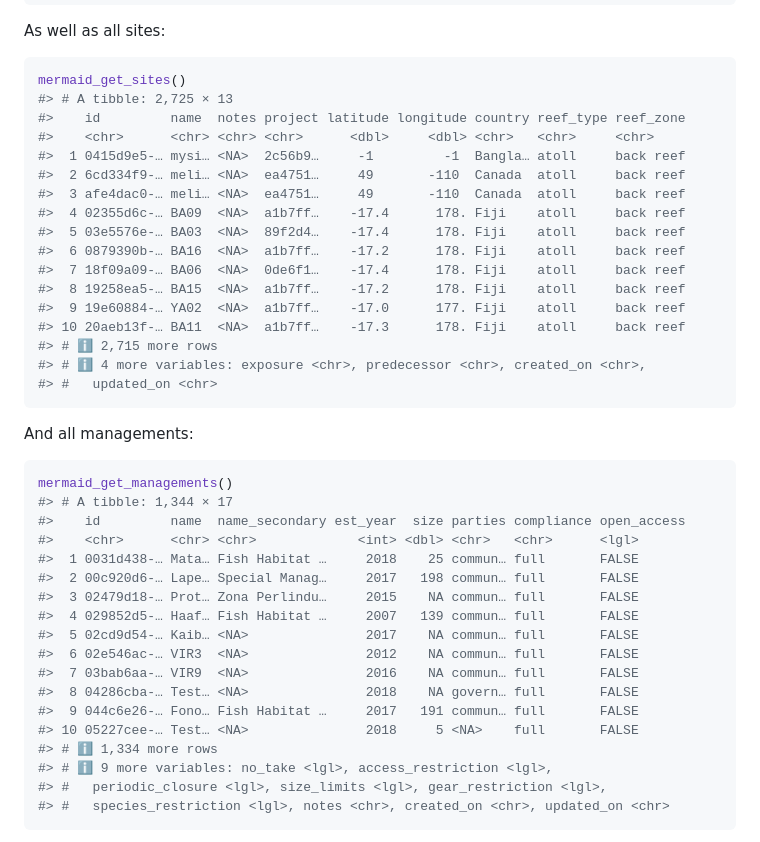
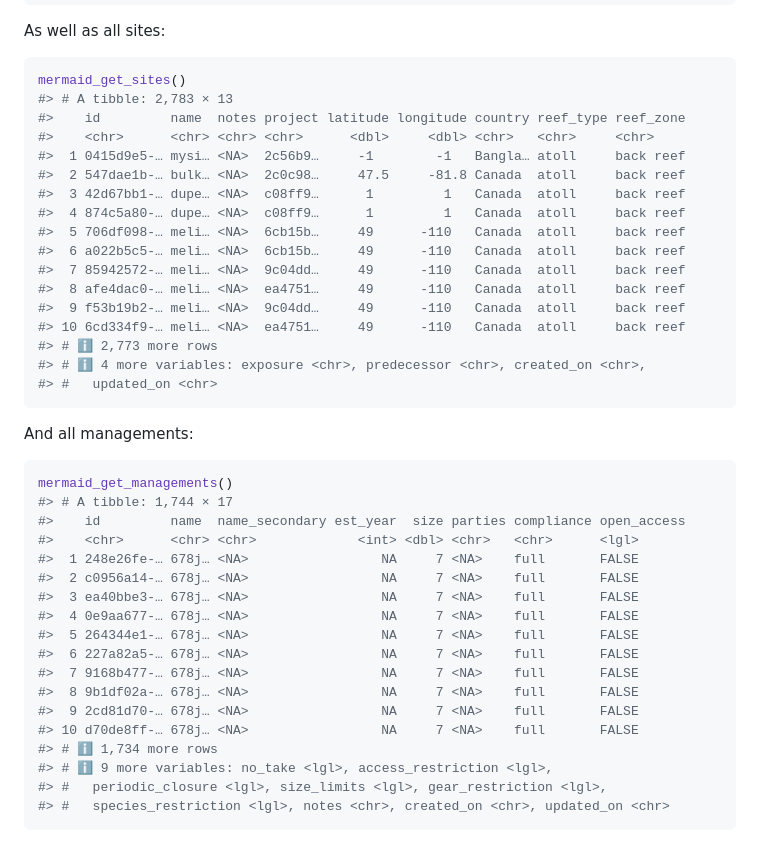
Before and after one commit to data-mermaid/mermaidr, a Markdown page: README.md, the part around one of its changes. Rendered like a GitHub page.

````diff
--- a/README.md
+++ b/README.md
@@ -256,20 +252,20 @@ As well as all sites:
 
 ``` r
 mermaid_get_sites()
-#> # A tibble: 2,725 × 13
+#> # A tibble: 2,783 × 13
 #>    id         name  notes project latitude longitude country reef_type reef_zone
 #>    <chr>      <chr> <chr> <chr>      <dbl>     <dbl> <chr>   <chr>     <chr>
-#>  1 0415d9e5-… mysi… <NA>  2c56b9…     -1         -1  Bangla… atoll     back reef
-#>  2 6cd334f9-… meli… <NA>  ea4751…     49       -110  Canada  atoll     back reef
-#>  3 afe4dac0-… meli… <NA>  ea4751…     49       -110  Canada  atoll     back reef
-#>  4 02355d6c-… BA09  <NA>  a1b7ff…    -17.4      178. Fiji    atoll     back reef
-#>  5 03e5576e-… BA03  <NA>  89f2d4…    -17.4      178. Fiji    atoll     back reef
-#>  6 0879390b-… BA16  <NA>  a1b7ff…    -17.2      178. Fiji    atoll     back reef
-#>  7 18f09a09-… BA06  <NA>  0de6f1…    -17.4      178. Fiji    atoll     back reef
-#>  8 19258ea5-… BA15  <NA>  a1b7ff…    -17.2      178. Fiji    atoll     back reef
-#>  9 19e60884-… YA02  <NA>  a1b7ff…    -17.0      177. Fiji    atoll     back reef
-#> 10 20aeb13f-… BA11  <NA>  a1b7ff…    -17.3      178. Fiji    atoll     back reef
-#> # ℹ 2,715 more rows
+#>  1 0415d9e5-… mysi… <NA>  2c56b9…     -1        -1   Bangla… atoll     back reef
+#>  2 547dae1b-… bulk… <NA>  2c0c98…     47.5     -81.8 Canada  atoll     back reef
+#>  3 42d67bb1-… dupe… <NA>  c08ff9…      1         1   Canada  atoll     back reef
+#>  4 874c5a80-… dupe… <NA>  c08ff9…      1         1   Canada  atoll     back reef
+#>  5 706df098-… meli… <NA>  6cb15b…     49      -110   Canada  atoll     back reef
+#>  6 a022b5c5-… meli… <NA>  6cb15b…     49      -110   Canada  atoll     back reef
+#>  7 85942572-… meli… <NA>  9c04dd…     49      -110   Canada  atoll     back reef
+#>  8 afe4dac0-… meli… <NA>  ea4751…     49      -110   Canada  atoll     back reef
+#>  9 f53b19b2-… meli… <NA>  9c04dd…     49      -110   Canada  atoll     back reef
+#> 10 6cd334f9-… meli… <NA>  ea4751…     49      -110   Canada  atoll     back reef
+#> # ℹ 2,773 more rows
 #> # ℹ 4 more variables: exposure <chr>, predecessor <chr>, created_on <chr>,
 #> #   updated_on <chr>
 ```
@@ -278,20 +274,20 @@ And all managements:
 
 ``` r
 mermaid_get_managements()
-#> # A tibble: 1,344 × 17
+#> # A tibble: 1,744 × 17
 #>    id         name  name_secondary est_year  size parties compliance open_access
 #>    <chr>      <chr> <chr>             <int> <dbl> <chr>   <chr>      <lgl>
-#>  1 0031d438-… Mata… Fish Habitat …     2018    25 commun… full       FALSE
-#>  2 00c920d6-… Lape… Special Manag…     2017   198 commun… full       FALSE
-#>  3 02479d18-… Prot… Zona Perlindu…     2015    NA commun… full       FALSE
-#>  4 029852d5-… Haaf… Fish Habitat …     2007   139 commun… full       FALSE
-#>  5 02cd9d54-… Kaib… <NA>               2017    NA commun… full       FALSE
-#>  6 02e546ac-… VIR3  <NA>               2012    NA commun… full       FALSE
-#>  7 03bab6aa-… VIR9  <NA>               2016    NA commun… full       FALSE
-#>  8 04286cba-… Test… <NA>               2018    NA govern… full       FALSE
-#>  9 044c6e26-… Fono… Fish Habitat …     2017   191 commun… full       FALSE
-#> 10 05227cee-… Test… <NA>               2018     5 <NA>    full       FALSE
-#> # ℹ 1,334 more rows
+#>  1 248e26fe-… 678j… <NA>                 NA     7 <NA>    full       FALSE
+#>  2 c0956a14-… 678j… <NA>                 NA     7 <NA>    full       FALSE
+#>  3 ea40bbe3-… 678j… <NA>                 NA     7 <NA>    full       FALSE
+#>  4 0e9aa677-… 678j… <NA>                 NA     7 <NA>    full       FALSE
+#>  5 264344e1-… 678j… <NA>                 NA     7 <NA>    full       FALSE
+#>  6 227a82a5-… 678j… <NA>                 NA     7 <NA>    full       FALSE
+#>  7 9168b477-… 678j… <NA>                 NA     7 <NA>    full       FALSE
+#>  8 9b1df02a-… 678j… <NA>                 NA     7 <NA>    full       FALSE
+#>  9 2cd81d70-… 678j… <NA>                 NA     7 <NA>    full       FALSE
+#> 10 d70de8ff-… 678j… <NA>                 NA     7 <NA>    full       FALSE
+#> # ℹ 1,734 more rows
 #> # ℹ 9 more variables: no_take <lgl>, access_restriction <lgl>,
 #> #   periodic_closure <lgl>, size_limits <lgl>, gear_restriction <lgl>,
 #> #   species_restriction <lgl>, notes <chr>, created_on <chr>, updated_on <chr>
````
Also changed, not shown: other parts of README.md (+84 -88 lines).
